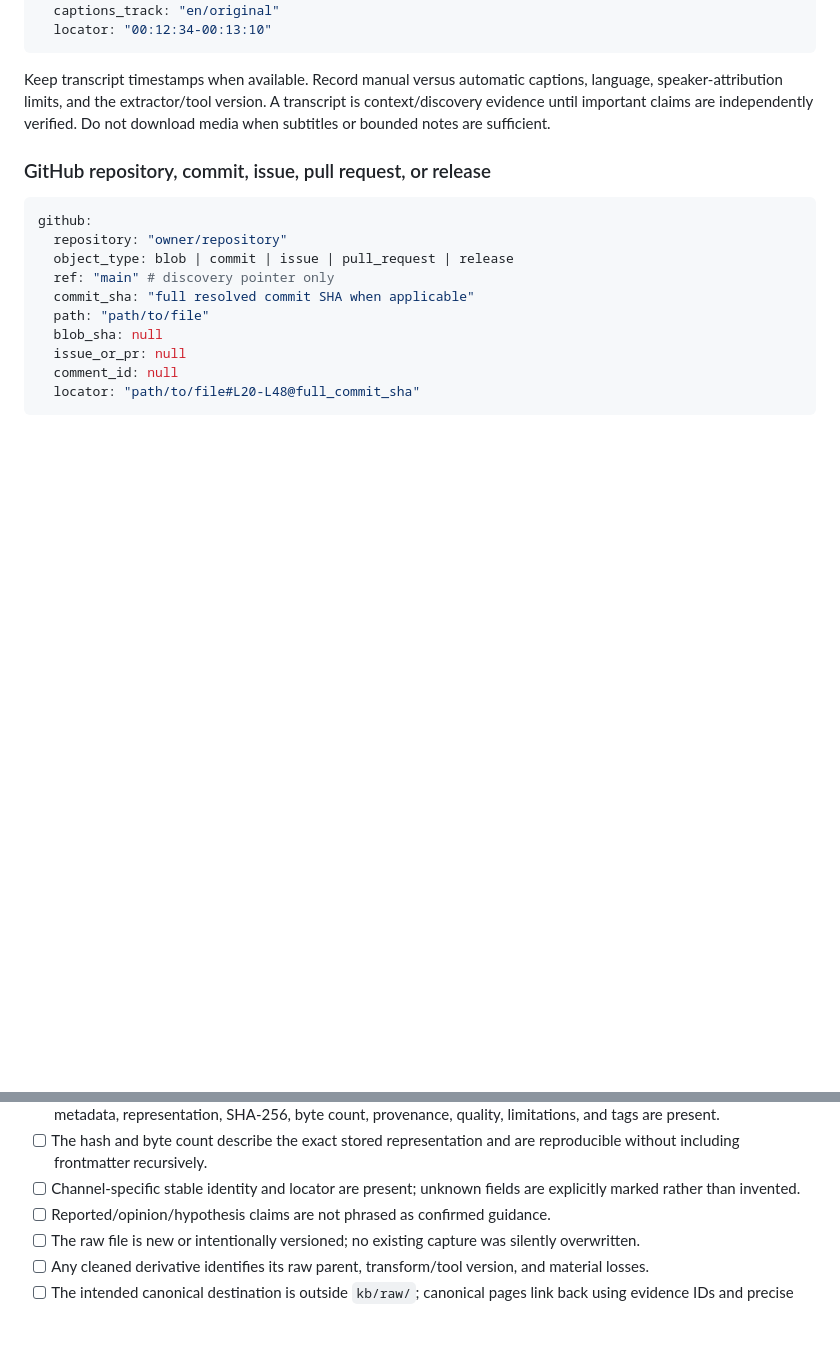
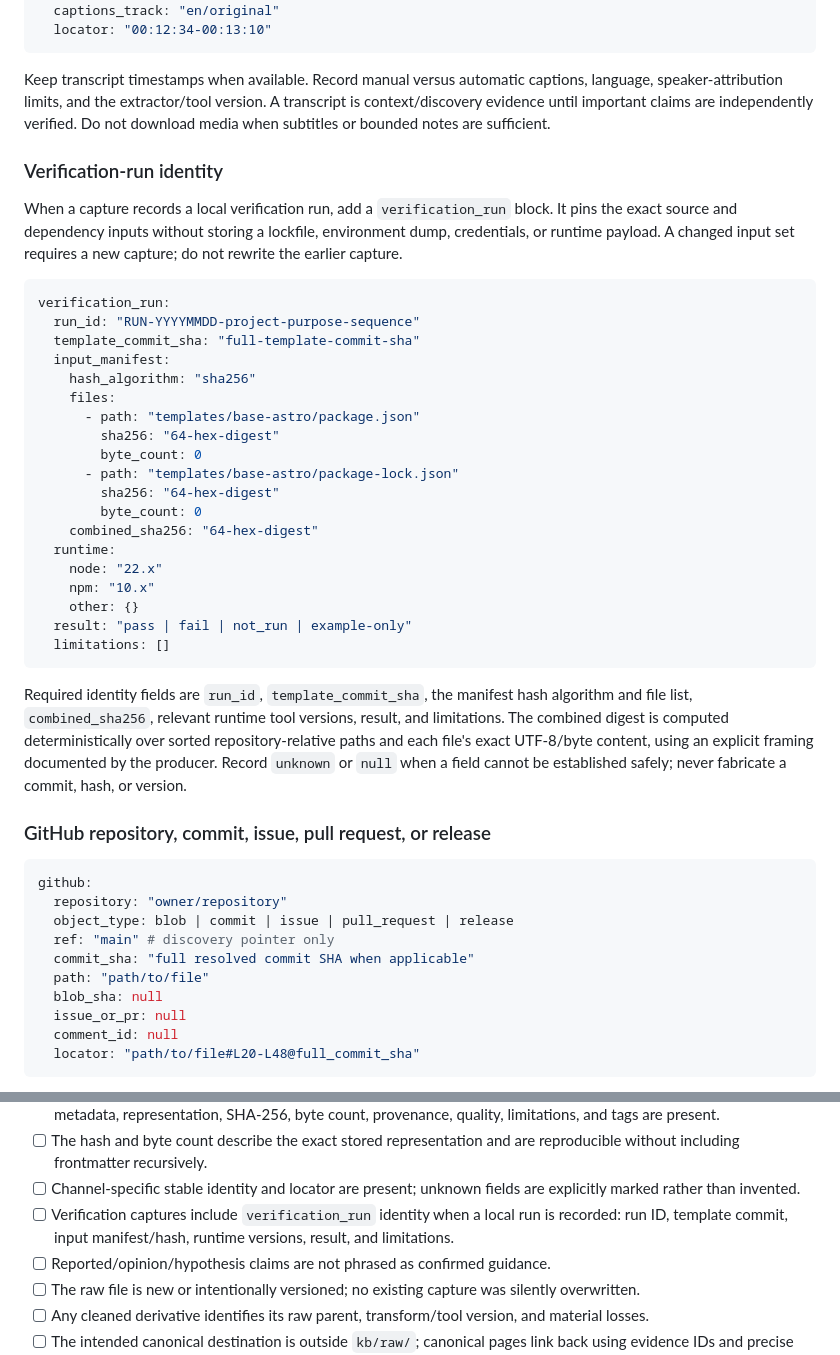
Before and after one commit to ozand/site-bootstrap, a Markdown page: docs/agent-guide/raw-evidence.md, 2 parts joined by grey strips. Rendered like a GitHub page; blank space fills up the shorter version.

Commit message:
docs(kb): add verification run identity

````diff
--- a/docs/agent-guide/raw-evidence.md
+++ b/docs/agent-guide/raw-evidence.md
@@ -160,6 +160,42 @@ language, speaker-attribution limits, and the extractor/tool version. A transcri
 is context/discovery evidence until important claims are independently verified.
 Do not download media when subtitles or bounded notes are sufficient.
 
+### Verification-run identity
+
+When a capture records a local verification run, add a `verification_run` block. It
+pins the exact source and dependency inputs without storing a lockfile, environment
+dump, credentials, or runtime payload. A changed input set requires a new capture;
+do not rewrite the earlier capture.
+
+```yaml
+verification_run:
+  run_id: "RUN-YYYYMMDD-project-purpose-sequence"
+  template_commit_sha: "full-template-commit-sha"
+  input_manifest:
+    hash_algorithm: "sha256"
+    files:
+      - path: "templates/base-astro/package.json"
+        sha256: "64-hex-digest"
+        byte_count: 0
+      - path: "templates/base-astro/package-lock.json"
+        sha256: "64-hex-digest"
+        byte_count: 0
+    combined_sha256: "64-hex-digest"
+  runtime:
+    node: "22.x"
+    npm: "10.x"
+    other: {}
+  result: "pass | fail | not_run | example-only"
+  limitations: []
+```
+
+Required identity fields are `run_id`, `template_commit_sha`, the manifest hash
+algorithm and file list, `combined_sha256`, relevant runtime tool versions, result,
+and limitations. The combined digest is computed deterministically over sorted
+repository-relative paths and each file's exact UTF-8/byte content, using an
+explicit framing documented by the producer. Record `unknown` or `null` when a
+field cannot be established safely; never fabricate a commit, hash, or version.
+
 ### GitHub repository, commit, issue, pull request, or release
 
 ```yaml
@@ -229,6 +265,9 @@ Before committing a raw capture, a reviewer or deterministic check must confirm:
       reproducible without including frontmatter recursively.
 - [ ] Channel-specific stable identity and locator are present; unknown fields are
       explicitly marked rather than invented.
+- [ ] Verification captures include `verification_run` identity when a local run is
+      recorded: run ID, template commit, input manifest/hash, runtime versions,
+      result, and limitations.
 - [ ] Reported/opinion/hypothesis claims are not phrased as confirmed guidance.
 - [ ] The raw file is new or intentionally versioned; no existing capture was
       silently overwritten.
````
Also changed, not shown: kb/procedures/generated-site-acceptance.md (+19 -6 lines), 1 other file.
